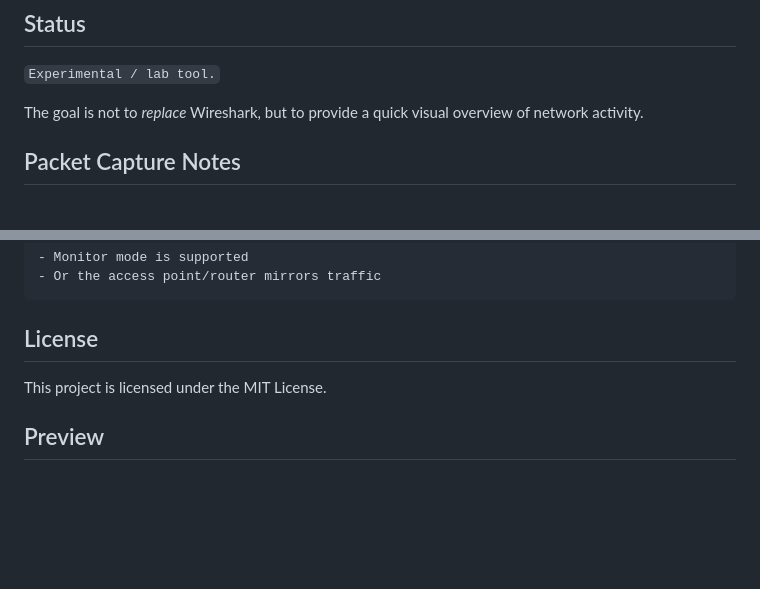
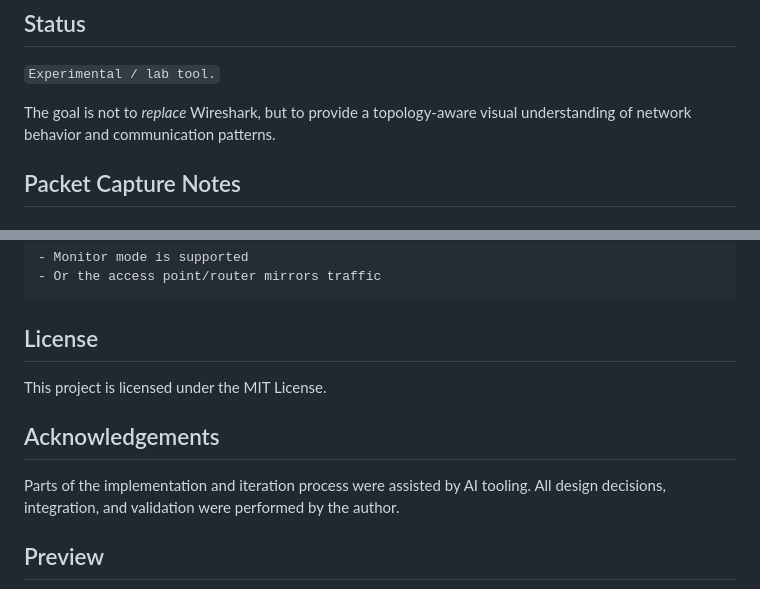
Before and after one commit to MJ-meo-dmt/network-graph-monitor, a Markdown page: README.md, 2 parts joined by grey strips. GitHub-like rendering; blank space fills up the shorter version.

```diff
--- a/README.md
+++ b/README.md
@@ -118,7 +186,7 @@ Start capture from the UI.
 
 `Experimental / lab tool.`
 
-The goal is not to *replace* Wireshark, but to provide a quick visual overview of network activity.
+The goal is not to *replace* Wireshark, but to provide a topology-aware visual understanding of network behavior and communication patterns.
 
 ## Packet Capture Notes
 
@@ -145,6 +213,11 @@ The goal is not to *replace* Wireshark, but to provide a quick visual overview o
 
 This project is licensed under the MIT License.
 
+## Acknowledgements
+
+Parts of the implementation and iteration process were assisted by AI tooling.
+All design decisions, integration, and validation were performed by the author.
+
 ## Preview
 
 ![Preview](docs/screenshot.png)
```
Also changed, not shown: other parts of README.md (+87 -19 lines).
